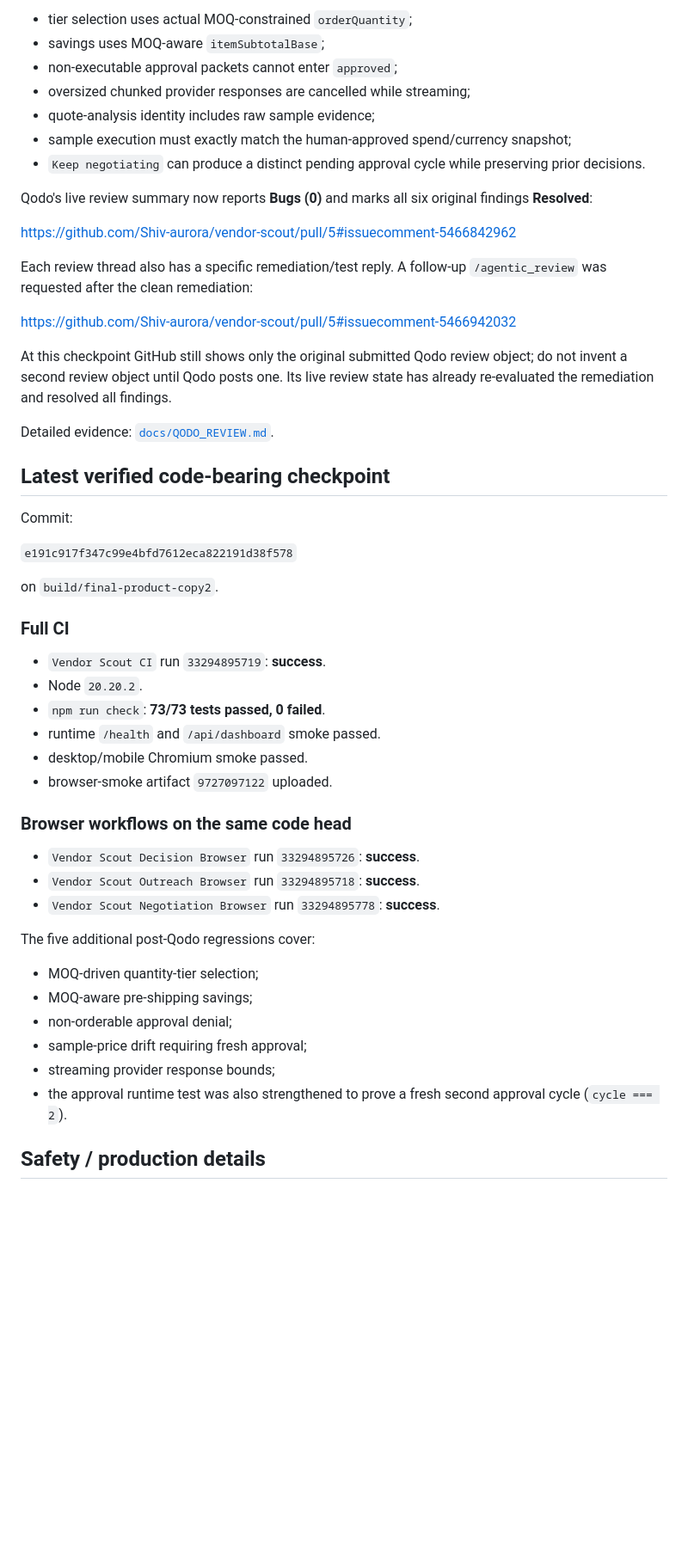
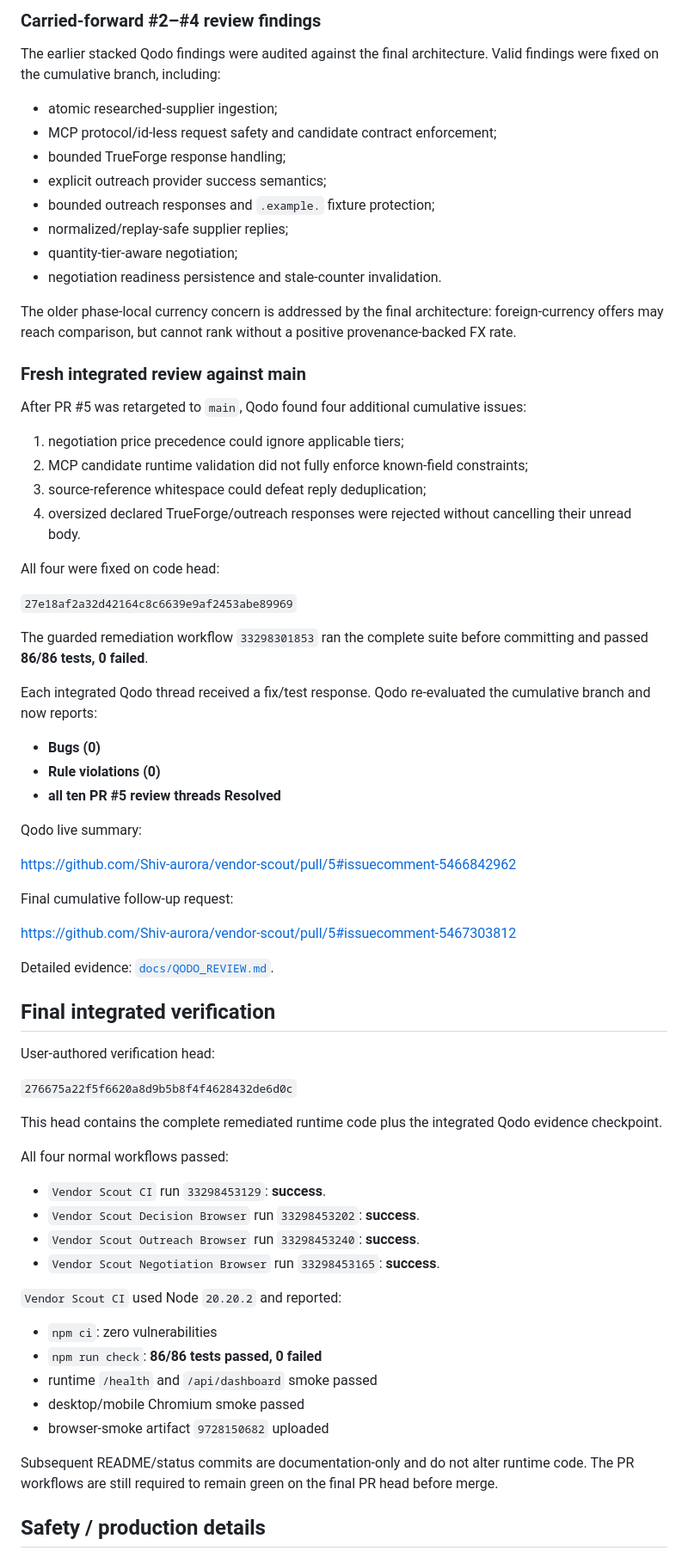
Before and after one commit to Shiv-aurora/vendor-scout, a Markdown page: docs/STATUS.md, the part around one of its changes. Shown at 86% size. GitHub-like rendering; blank space fills up the shorter version.

Commit message:
record final integrated review checkpoint

```diff
--- a/docs/STATUS.md
+++ b/docs/STATUS.md
@@ -58,55 +58,74 @@ The remediation additionally ensures:
 
-- tier selection uses actual MOQ-constrained `orderQuantity`;
-- savings uses MOQ-aware `itemSubtotalBase`;
-- non-executable approval packets cannot enter `approved`;
-- oversized chunked provider responses are cancelled while streaming;
-- quote-analysis identity includes raw sample evidence;
-- sample execution must exactly match the human-approved spend/currency snapshot;
-- `Keep negotiating` can produce a distinct pending approval cycle while preserving prior decisions.
+### Carried-forward #2–#4 review findings
 
-Qodo's live review summary now reports **Bugs (0)** and marks all six original findings **Resolved**:
+The earlier stacked Qodo findings were audited against the final architecture. Valid findings were fixed on the cumulative branch, including:
+
+- atomic researched-supplier ingestion;
+- MCP protocol/id-less request safety and candidate contract enforcement;
+- bounded TrueForge response handling;
+- explicit outreach provider success semantics;
+- bounded outreach responses and `.example.` fixture protection;
+- normalized/replay-safe supplier replies;
+- quantity-tier-aware negotiation;
+- negotiation readiness persistence and stale-counter invalidation.
+
+The older phase-local currency concern is addressed by the final architecture: foreign-currency offers may reach comparison, but cannot rank without a positive provenance-backed FX rate.
+
+### Fresh integrated review against main
+
+After PR #5 was retargeted to `main`, Qodo found four additional cumulative issues:
+
+1. negotiation price precedence could ignore applicable tiers;
+2. MCP candidate runtime validation did not fully enforce known-field constraints;
+3. source-reference whitespace could defeat reply deduplication;
+4. oversized declared TrueForge/outreach responses were rejected without cancelling their unread body.
+
+All four were fixed on code head:
+
+`27e18af2a32d42164c8c6639e9af2453abe89969`
+
+The guarded remediation workflow `33298301853` ran the complete suite before committing and passed **86/86 tests, 0 failed**.
+
+Each integrated Qodo thread received a fix/test response. Qodo re-evaluated the cumulative branch and now reports:
+
+- **Bugs (0)**
+- **Rule violations (0)**
+- **all ten PR #5 review threads Resolved**
+
+Qodo live summary:
 
 <https://github.com/Shiv-aurora/vendor-scout/pull/5#issuecomment-5466842962>
 
-Each review thread also has a specific remediation/test reply. A follow-up `/agentic_review` was requested after the clean remediation:
+Final cumulative follow-up request:
 
-<https://github.com/Shiv-aurora/vendor-scout/pull/5#issuecomment-5466942032>
-
-At this checkpoint GitHub still shows only the original submitted Qodo review object; do not invent a second review object until Qodo posts one. Its live review state has already re-evaluated the remediation and resolved all findings.
+<https://github.com/Shiv-aurora/vendor-scout/pull/5#issuecomment-5467303812>
 
 Detailed evidence: [`docs/QODO_REVIEW.md`](QODO_REVIEW.md).
 
-## Latest verified code-bearing checkpoint
+## Final integrated verification
 
-Commit:
+User-authored verification head:
 
-`e191c917f347c99e4bfd7612eca822191d38f578`
+`276675a22f5f6620a8d9b5b8f4f4628432de6d0c`
 
-on `build/final-product-copy2`.
+This head contains the complete remediated runtime code plus the integrated Qodo evidence checkpoint.
 
-### Full CI
+All four normal workflows passed:
 
-- `Vendor Scout CI` run `33294895719`: **success**.
-- Node `20.20.2`.
-- `npm run check`: **73/73 tests passed, 0 failed**.
-- runtime `/health` and `/api/dashboard` smoke passed.
-- desktop/mobile Chromium smoke passed.
-- browser-smoke artifact `9727097122` uploaded.
+- `Vendor Scout CI` run `33298453129`: **success**.
+- `Vendor Scout Decision Browser` run `33298453202`: **success**.
+- `Vendor Scout Outreach Browser` run `33298453240`: **success**.
+- `Vendor Scout Negotiation Browser` run `33298453165`: **success**.
 
-### Browser workflows on the same code head
+`Vendor Scout CI` used Node `20.20.2` and reported:
 
-- `Vendor Scout Decision Browser` run `33294895726`: **success**.
-- `Vendor Scout Outreach Browser` run `33294895718`: **success**.
-- `Vendor Scout Negotiation Browser` run `33294895778`: **success**.
+- `npm ci`: zero vulnerabilities
+- `npm run check`: **86/86 tests passed, 0 failed**
+- runtime `/health` and `/api/dashboard` smoke passed
+- desktop/mobile Chromium smoke passed
+- browser-smoke artifact `9728150682` uploaded
 
-The five additional post-Qodo regressions cover:
-
-- MOQ-driven quantity-tier selection;
-- MOQ-aware pre-shipping savings;
-- non-orderable approval denial;
-- sample-price drift requiring fresh approval;
-- streaming provider response bounds;
-- the approval runtime test was also strengthened to prove a fresh second approval cycle (`cycle === 2`).
+Subsequent README/status commits are documentation-only and do not alter runtime code. The PR workflows are still required to remain green on the final PR head before merge.
 
 ## Safety / production details
 
```
Also changed, not shown: other parts of docs/STATUS.md (+36 -34 lines).
